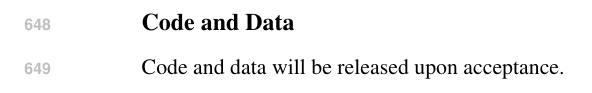
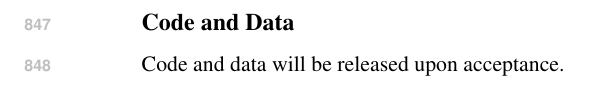
Before and after one commit to anonymous-nlp-2026-2/causal_style_decomp_judge, a LaTeX paper (main.tex, which reads sections/appendix.tex): part of one column of page 9 of 20 before the commit and part of one column of page 11 of 20 after it, cut so that both start at the same text. Compiled offline with pdfLaTeX.

Commit message:
Move Code and Data section to appendix
Co-Authored-By: Claude Opus 4.6 <noreply@anthropic.com>

```diff
--- a/main.tex
+++ b/main.tex
@@ -52,9 +52,6 @@ CSD applies only to surface-level axes whose rewrites preserve semantic content;
 Primary analyses use LLMBar ($n = 100$) with five judges; generalization to additional axes, benchmarks, and judges remains open.
 Style sensitivity may vary across model versions (\S\ref{sec:nli_validation}), and GEE odds-ratio estimates require large-sample validation to converge from initial upper-bound estimates ($49$--$72\%$ shrinkage at $n = 330$--$355$).
 
-\section*{Code and Data}
-Code and data will be released upon acceptance.
-
 \bibliography{references}
 
 \input{sections/appendix}
--- a/sections/appendix.tex
+++ b/sections/appendix.tex
@@ -1,4 +1,7 @@
 \appendix
+
+\section*{Code and Data}
+Code and data will be released upon acceptance.
 
 \noindent\emph{Organization: design rationale (A$^*$), confound analysis (A--B), model diagnostics (C), independence tests (D), gate validation (E--F), equivalence testing (G), statistical details (H--K), sensitivity analyses (L--N), artifact controls (O), implementation (P), multiplicity (Q), cross-axis contamination (R), FK length-control (R$'$), human annotation agreement (S), cross-benchmark replication (T), Claude cross-benchmark (U), rewriting prompts (V), non-tie concordance (W).}
 
```
Also changed, not shown: 1 other file.
